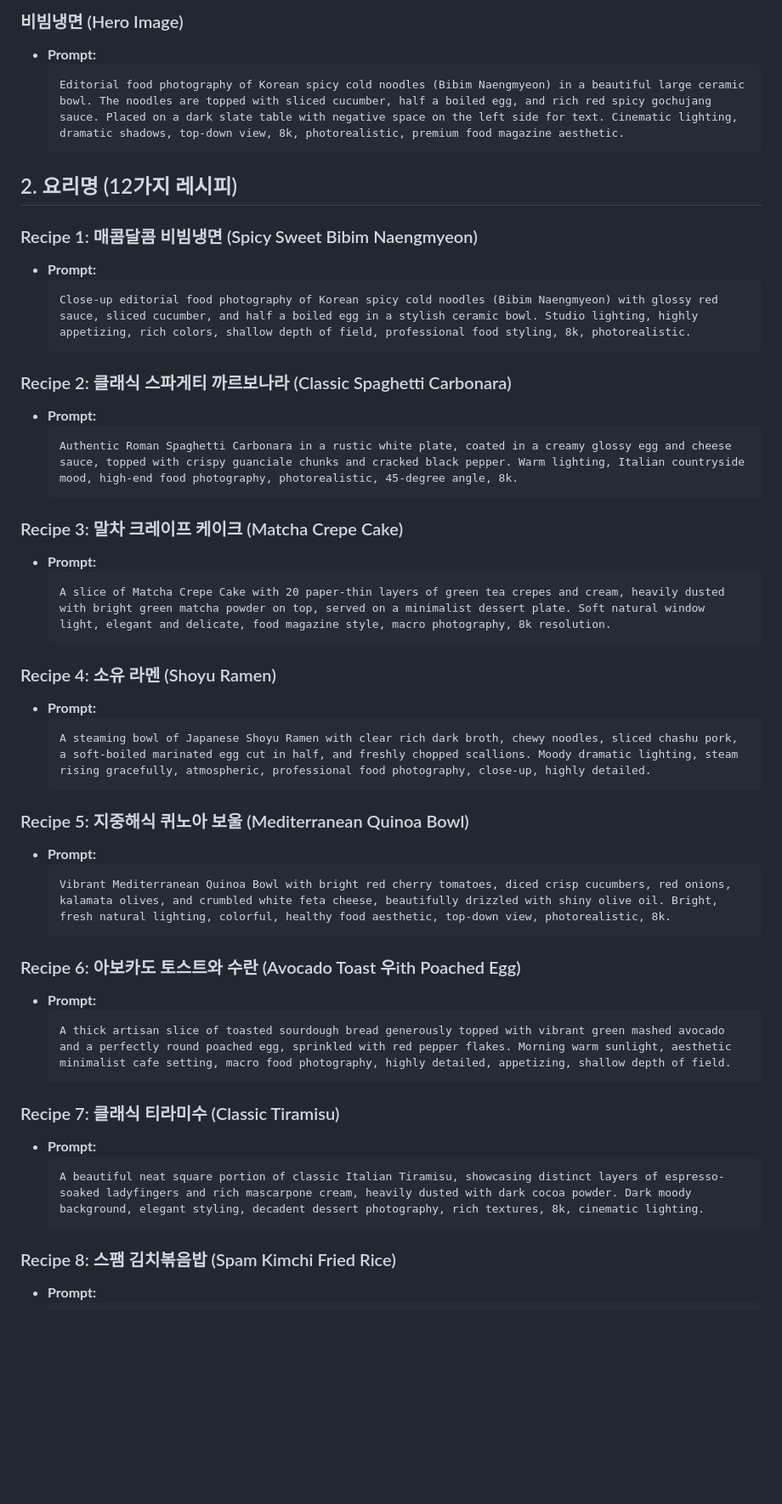
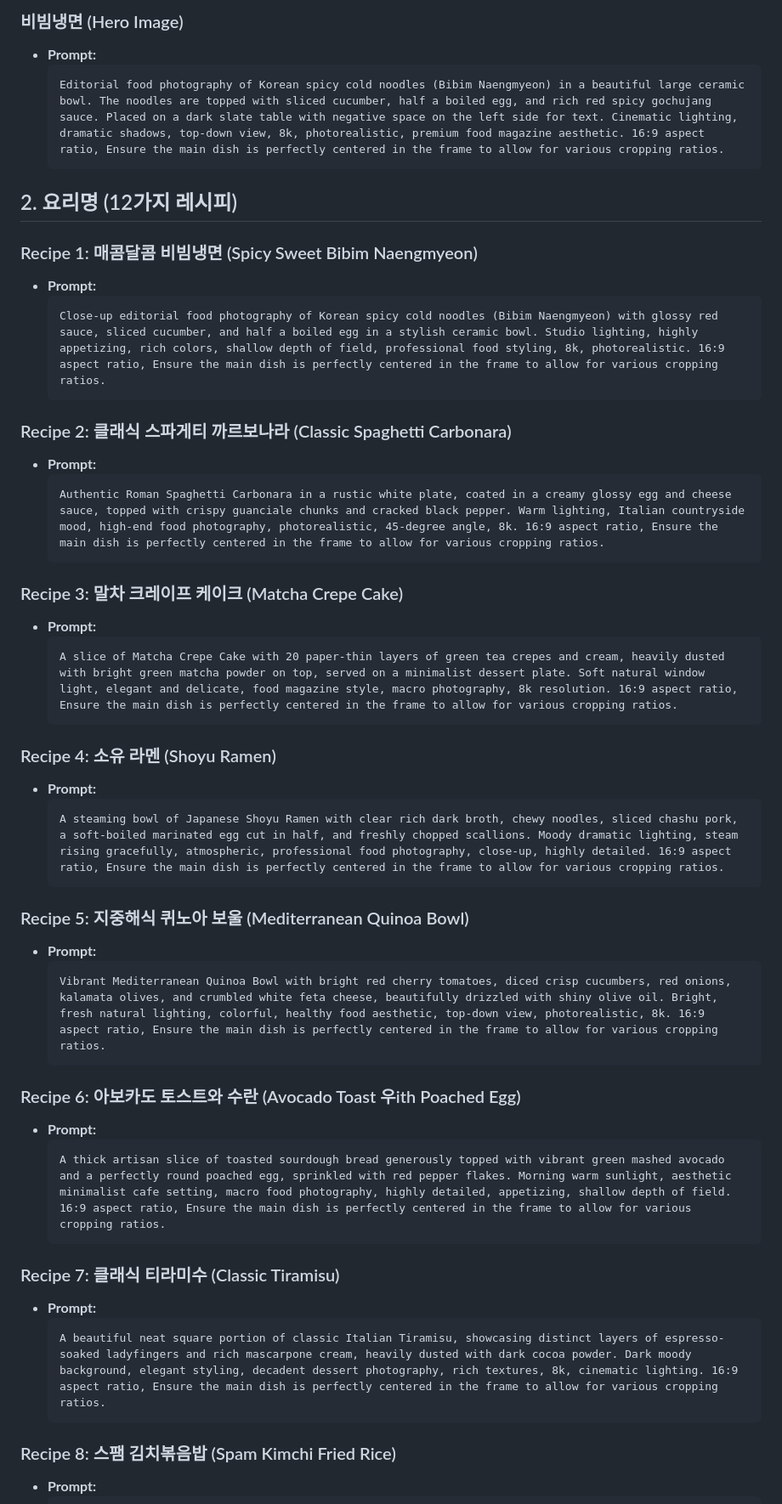
Before and after one commit to devboilerplate-pub/responsive-web-tailwind-2, a Markdown page: docs/image.md, the part around one of its changes. Shown at 85% size. Rendered like a GitHub page; blank space fills up the shorter version.

Commit message:
docs: add image generation prompts and implementation mapping documentation

````diff
--- a/docs/image.md
+++ b/docs/image.md
@@ -7,7 +7,7 @@
 ### 비빔냉면 (Hero Image)
 - **Prompt:**
   ```text
-  Editorial food photography of Korean spicy cold noodles (Bibim Naengmyeon) in a beautiful large ceramic bowl. The noodles are topped with sliced cucumber, half a boiled egg, and rich red spicy gochujang sauce. Placed on a dark slate table with negative space on the left side for text. Cinematic lighting, dramatic shadows, top-down view, 8k, photorealistic, premium food magazine aesthetic.
+  Editorial food photography of Korean spicy cold noodles (Bibim Naengmyeon) in a beautiful large ceramic bowl. The noodles are topped with sliced cucumber, half a boiled egg, and rich red spicy gochujang sauce. Placed on a dark slate table with negative space on the left side for text. Cinematic lighting, dramatic shadows, top-down view, 8k, photorealistic, premium food magazine aesthetic. 16:9 aspect ratio, Ensure the main dish is perfectly centered in the frame to allow for various cropping ratios.
   ```
 
 ## 2. 요리명 (12가지 레시피)
@@ -15,43 +15,43 @@
 ### Recipe 1: 매콤달콤 비빔냉면 (Spicy Sweet Bibim Naengmyeon)
 - **Prompt:**
   ```text
-  Close-up editorial food photography of Korean spicy cold noodles (Bibim Naengmyeon) with glossy red sauce, sliced cucumber, and half a boiled egg in a stylish ceramic bowl. Studio lighting, highly appetizing, rich colors, shallow depth of field, professional food styling, 8k, photorealistic.
+  Close-up editorial food photography of Korean spicy cold noodles (Bibim Naengmyeon) with glossy red sauce, sliced cucumber, and half a boiled egg in a stylish ceramic bowl. Studio lighting, highly appetizing, rich colors, shallow depth of field, professional food styling, 8k, photorealistic. 16:9 aspect ratio, Ensure the main dish is perfectly centered in the frame to allow for various cropping ratios.
   ```
 
 ### Recipe 2: 클래식 스파게티 까르보나라 (Classic Spaghetti Carbonara)
 - **Prompt:**
   ```text
-  Authentic Roman Spaghetti Carbonara in a rustic white plate, coated in a creamy glossy egg and cheese sauce, topped with crispy guanciale chunks and cracked black pepper. Warm lighting, Italian countryside mood, high-end food photography, photorealistic, 45-degree angle, 8k.
+  Authentic Roman Spaghetti Carbonara in a rustic white plate, coated in a creamy glossy egg and cheese sauce, topped with crispy guanciale chunks and cracked black pepper. Warm lighting, Italian countryside mood, high-end food photography, photorealistic, 45-degree angle, 8k. 16:9 aspect ratio, Ensure the main dish is perfectly centered in the frame to allow for various cropping ratios.
   ```
 
 ### Recipe 3: 말차 크레이프 케이크 (Matcha Crepe Cake)
 - **Prompt:**
   ```text
-  A slice of Matcha Crepe Cake with 20 paper-thin layers of green tea crepes and cream, heavily dusted with bright green matcha powder on top, served on a minimalist dessert plate. Soft natural window light, elegant and delicate, food magazine style, macro photography, 8k resolution.
+  A slice of Matcha Crepe Cake with 20 paper-thin layers of green tea crepes and cream, heavily dusted with bright green matcha powder on top, served on a minimalist dessert plate. Soft natural window light, elegant and delicate, food magazine style, macro photography, 8k resolution. 16:9 aspect ratio, Ensure the main dish is perfectly centered in the frame to allow for various cropping ratios.
   ```
 
 ### Recipe 4: 소유 라멘 (Shoyu Ramen)
 - **Prompt:**
   ```text
-  A steaming bowl of Japanese Shoyu Ramen with clear rich dark broth, chewy noodles, sliced chashu pork, a soft-boiled marinated egg cut in half, and freshly chopped scallions. Moody dramatic lighting, steam rising gracefully, atmospheric, professional food photography, close-up, highly detailed.
+  A steaming bowl of Japanese Shoyu Ramen with clear rich dark broth, chewy noodles, sliced chashu pork, a soft-boiled marinated egg cut in half, and freshly chopped scallions. Moody dramatic lighting, steam rising gracefully, atmospheric, professional food photography, close-up, highly detailed. 16:9 aspect ratio, Ensure the main dish is perfectly centered in the frame to allow for various cropping ratios.
   ```
 
 ### Recipe 5: 지중해식 퀴노아 보울 (Mediterranean Quinoa Bowl)
 - **Prompt:**
   ```text
-  Vibrant Mediterranean Quinoa Bowl with bright red cherry tomatoes, diced crisp cucumbers, red onions, kalamata olives, and crumbled white feta cheese, beautifully drizzled with shiny olive oil. Bright, fresh natural lighting, colorful, healthy food aesthetic, top-down view, photorealistic, 8k.
+  Vibrant Mediterranean Quinoa Bowl with bright red cherry tomatoes, diced crisp cucumbers, red onions, kalamata olives, and crumbled white feta cheese, beautifully drizzled with shiny olive oil. Bright, fresh natural lighting, colorful, healthy food aesthetic, top-down view, photorealistic, 8k. 16:9 aspect ratio, Ensure the main dish is perfectly centered in the frame to allow for various cropping ratios.
   ```
 
 ### Recipe 6: 아보카도 토스트와 수란 (Avocado Toast 우ith Poached Egg)
 - **Prompt:**
   ```text
-  A thick artisan slice of toasted sourdough bread generously topped with vibrant green mashed avocado and a perfectly round poached egg, sprinkled with red pepper flakes. Morning warm sunlight, aesthetic minimalist cafe setting, macro food photography, highly detailed, appetizing, shallow depth of field.
+  A thick artisan slice of toasted sourdough bread generously topped with vibrant green mashed avocado and a perfectly round poached egg, sprinkled with red pepper flakes. Morning warm sunlight, aesthetic minimalist cafe setting, macro food photography, highly detailed, appetizing, shallow depth of field. 16:9 aspect ratio, Ensure the main dish is perfectly centered in the frame to allow for various cropping ratios.
   ```
 
 ### Recipe 7: 클래식 티라미수 (Classic Tiramisu)
 - **Prompt:**
   ```text
-  A beautiful neat square portion of classic Italian Tiramisu, showcasing distinct layers of espresso-soaked ladyfingers and rich mascarpone cream, heavily dusted with dark cocoa powder. Dark moody background, elegant styling, decadent dessert photography, rich textures, 8k, cinematic lighting.
+  A beautiful neat square portion of classic Italian Tiramisu, showcasing distinct layers of espresso-soaked ladyfingers and rich mascarpone cream, heavily dusted with dark cocoa powder. Dark moody background, elegant styling, decadent dessert photography, rich textures, 8k, cinematic lighting. 16:9 aspect ratio, Ensure the main dish is perfectly centered in the frame to allow for various cropping ratios.
   ```
 
 ### Recipe 8: 스팸 김치볶음밥 (Spam Kimchi Fried Rice)
````
Also changed, not shown: other parts of docs/image.md (+5 -5 lines).
